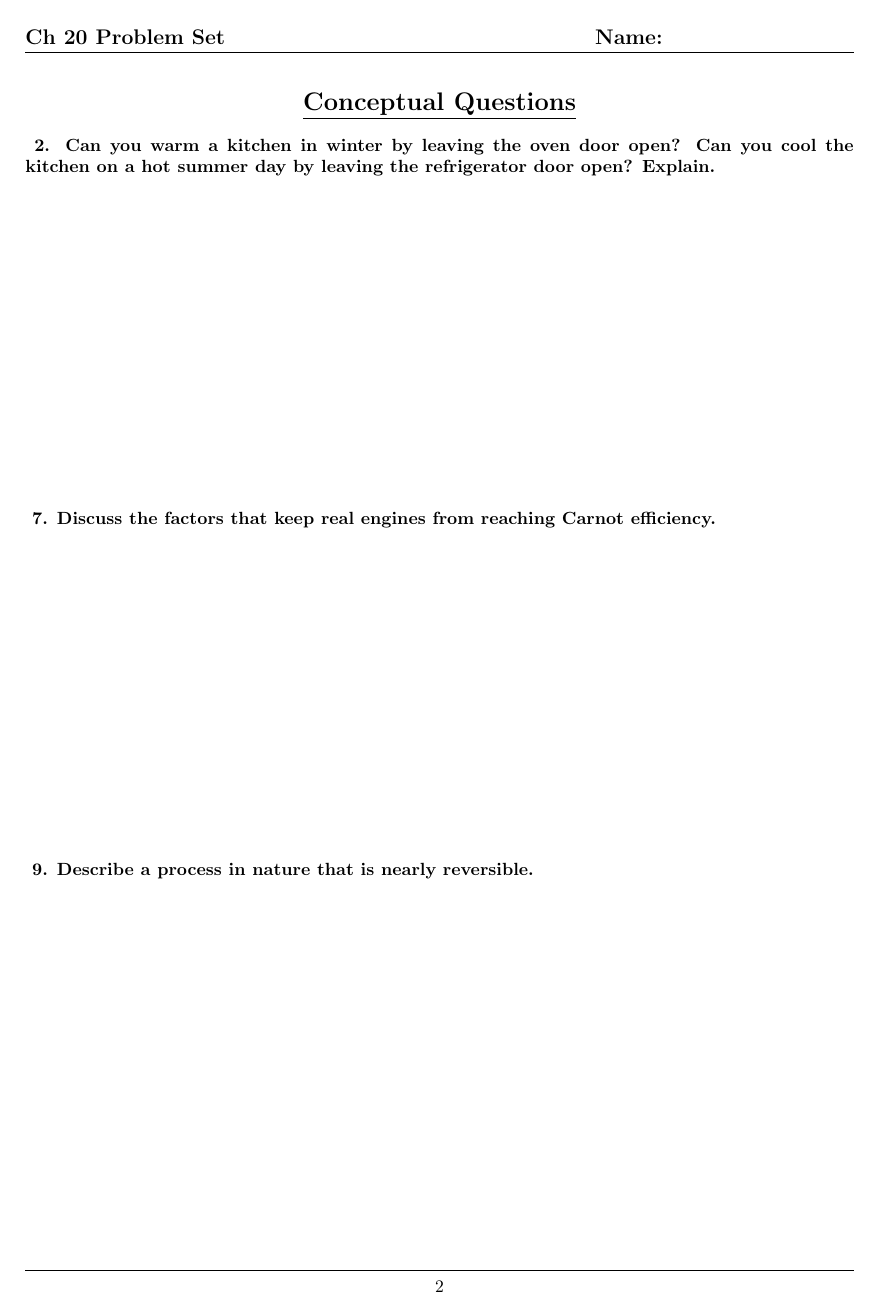
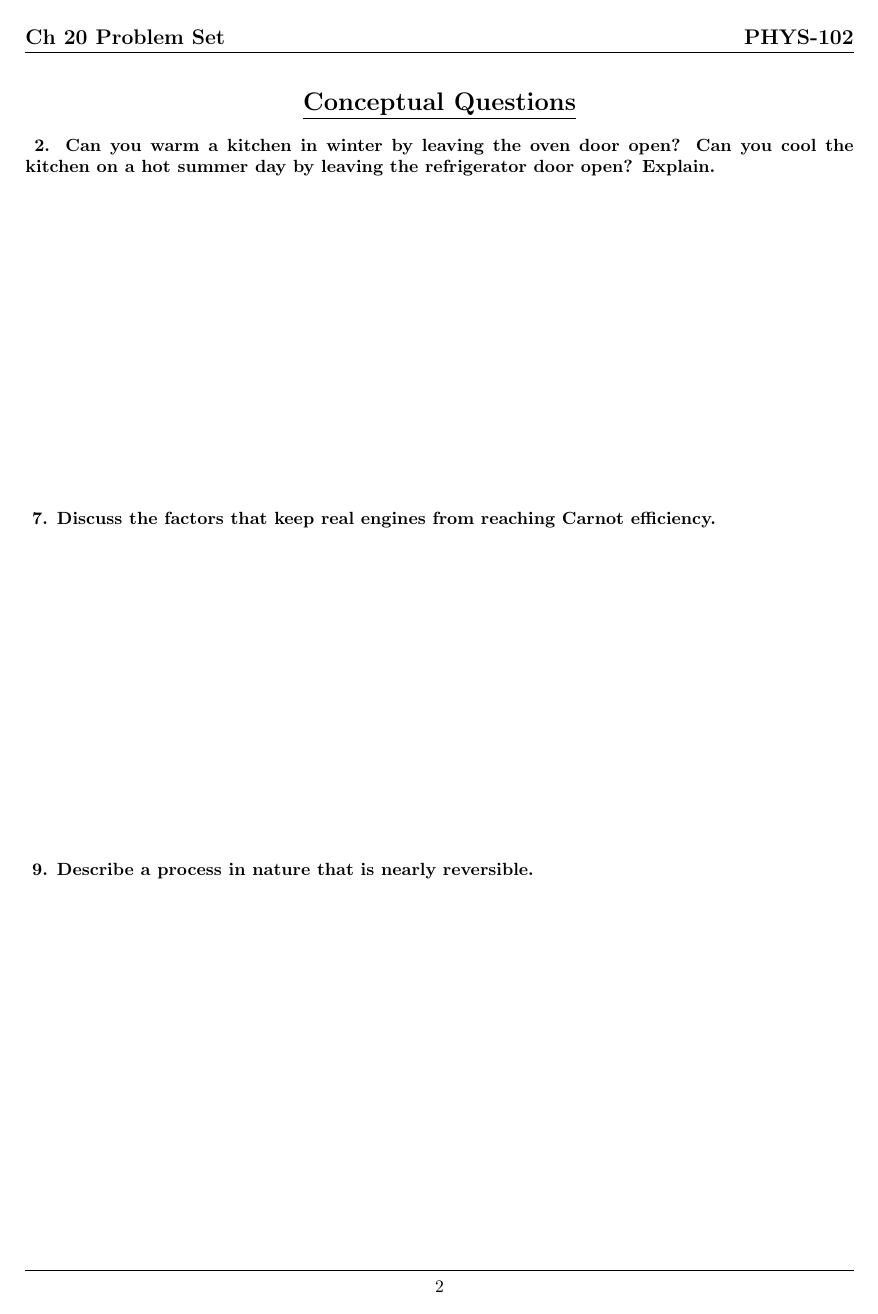
Before and after one commit to zeapsu/phys-102, a LaTeX document (ch20/second_law_of_thermodynamics.tex): page 2 of 10. Compiled offline with pdfLaTeX.

Commit message:
fix: change header

```diff
--- a/ch20/second_law_of_thermodynamics.tex
+++ b/ch20/second_law_of_thermodynamics.tex
@@ -14,7 +14,7 @@
 %%%%%%%%%%%%%%%%%%%%%%
 % Set up fancy header/footer
 \pagestyle{fancy}
-\fancyhead[RO,R]{{\large\textbf{Name:\hspace{1.5in}}}}
+\fancyhead[RO,R]{{\large\textbf{PHYS-102}}}
 \fancyhead[LO,L]{\large{\textbf{Ch 20 Problem Set}}}
 % \fancyhead[CO,C]{\large{\textbf{Part 1}}}
 % \fancyhead[RO,R]{\today}
```
Also changed, not shown: ch20/second_law_of_thermodynamics.pdf.
